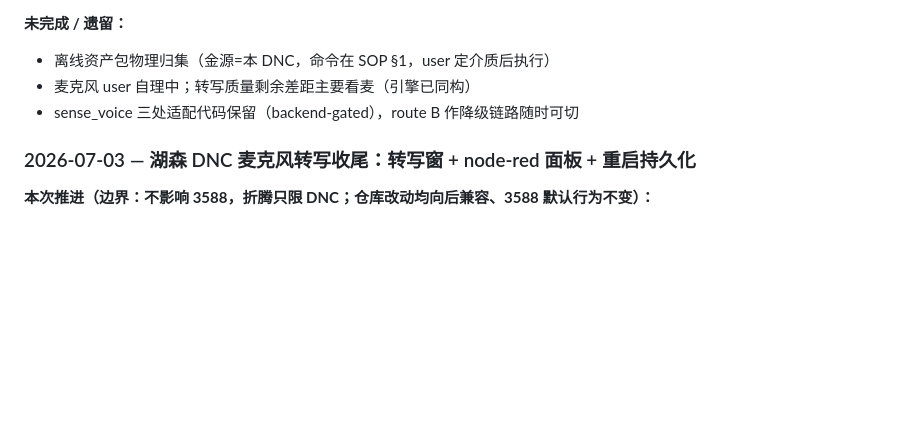
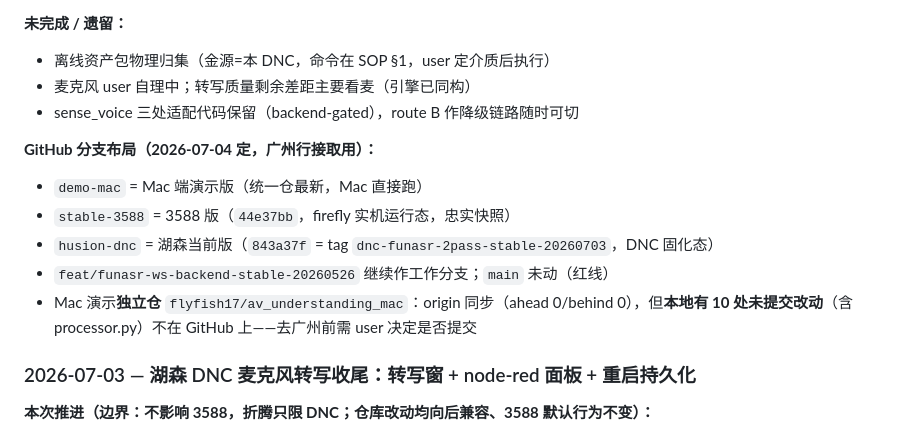
Before and after one commit to flyfish17/av_unified_mvp, a Markdown page: DEVELOPMENT_PLAN.md, the part around the change. Drawn GitHub-style; blank space fills up the shorter version.

Commit message:
docs: GitHub 三形态分支布局入档（demo-mac / stable-3588 / husion-dnc）
Co-Authored-By: Claude Fable 5 <noreply@anthropic.com>

```diff
--- a/DEVELOPMENT_PLAN.md
+++ b/DEVELOPMENT_PLAN.md
@@ -296,6 +296,13 @@ P2：每机独立 broker / 语意扩展 / 知识库另立项目
 - 麦克风 user 自理中；转写质量剩余差距主要看麦（引擎已同构）
 - sense_voice 三处适配代码保留（backend-gated），route B 作降级链路随时可切
 
+**GitHub 分支布局（2026-07-04 定，广州行接取用）：**
+- `demo-mac` = Mac 端演示版（统一仓最新，Mac 直接跑）
+- `stable-3588` = 3588 版（`44e37bb`，firefly 实机运行态，忠实快照）
+- `husion-dnc` = 湖森当前版（`843a37f` = tag `dnc-funasr-2pass-stable-20260703`，DNC 固化态）
+- `feat/funasr-ws-backend-stable-20260526` 继续作工作分支；`main` 未动（红线）
+- Mac 演示**独立仓** `flyfish17/av_understanding_mac`：origin 同步（ahead 0/behind 0），但**本地有 10 处未提交改动**（含 processor.py）不在 GitHub 上——去广州前需 user 决定是否提交
+
 ### 2026-07-03 — 湖森 DNC 麦克风转写收尾：转写窗 + node-red 面板 + 重启持久化
 
 **本次推进（边界：不影响 3588，折腾只限 DNC；仓库改动均向后兼容、3588 默认行为不变）：**
```
